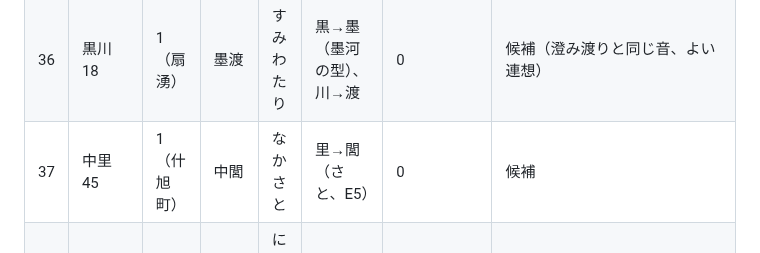
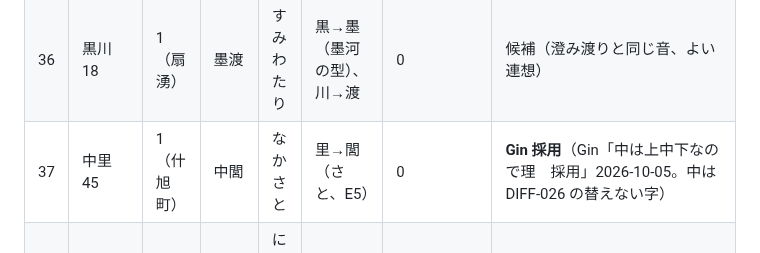
Before and after one commit to GinCYagi/HNS, a Markdown page: docs/proposals/2026-10-05_bsr_relay_candidates.md, the part around the change. GitHub-like rendering.

Commit message:
記録：中里＝中閭（Gin「中は上中下なので理　採用」）
Co-Authored-By: Claude Opus 5.5 <noreply@anthropic.com>

```diff
--- a/docs/proposals/2026-10-05_bsr_relay_candidates.md
+++ b/docs/proposals/2026-10-05_bsr_relay_candidates.md
@@ -82,7 +82,7 @@
 | 34 | 土樽 32 | 1（温沢） | 土桶 | つちおけ | 樽→桶 | 0 | 候補 |
 | 35 | 勝木 18 | 1（鮭里） | 勝樹 | かつき | 木→樹。読みを「かつき」にして、現実の「がつぎ」（勝木駅）との完全同音を外した（G5 の指摘） | 0（人名に多い） | 候補・第3版 |
 | 36 | 黒川 18 | 1（扇湧） | 墨渡 | すみわたり | 黒→墨（墨河の型）、川→渡 | 0 | 候補（澄み渡りと同じ音、よい連想） |
-| 37 | 中里 45 | 1（什旭町） | 中閭 | なかさと | 里→閭（さと、E5） | 0 | 候補 |
+| 37 | 中里 45 | 1（什旭町） | 中閭 | なかさと | 里→閭（さと、E5） | 0 | **Gin 採用**（Gin「中は上中下なので理　採用」2026-10-05。中は DIFF-026 の替えない字） |
 | 38 | 小千谷真人 36 | 1 | 錦谷真戸 | にしきやまと | 人→戸 | 真戸は2 | 候補 |
 | 39 | 柿崎 28 | 1（軒結） | 柿先 | かきさき | 崎→先（標先と同じ） | 0 | 候補 |
 | 40 | 松代 28 | 1（什旭町） | 松世 | まつよ | 代→世 | 1（松世崎） | 候補 |
```
